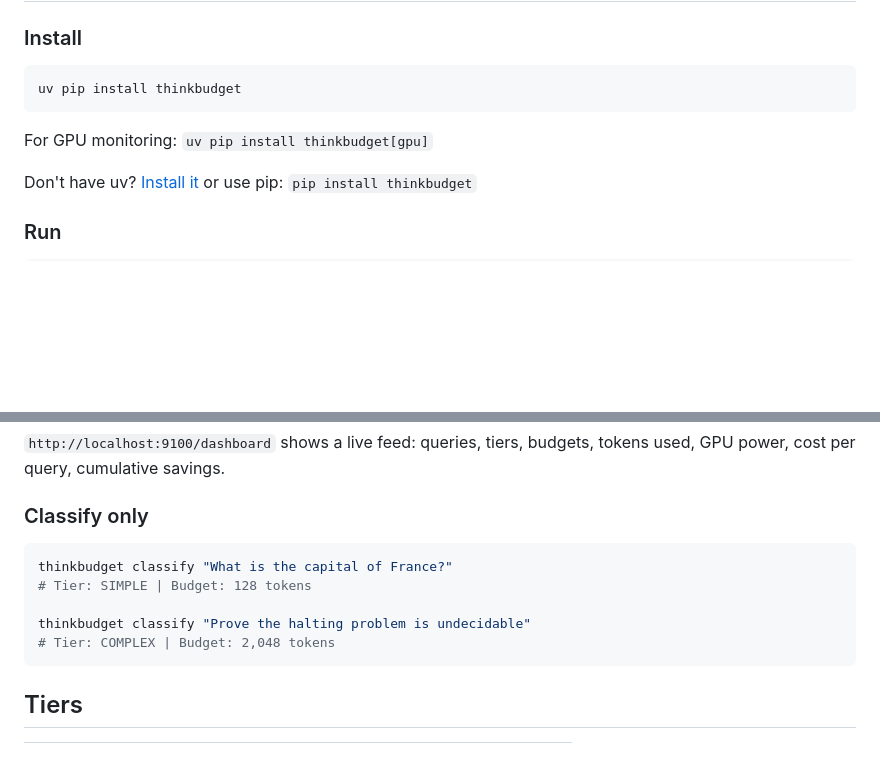
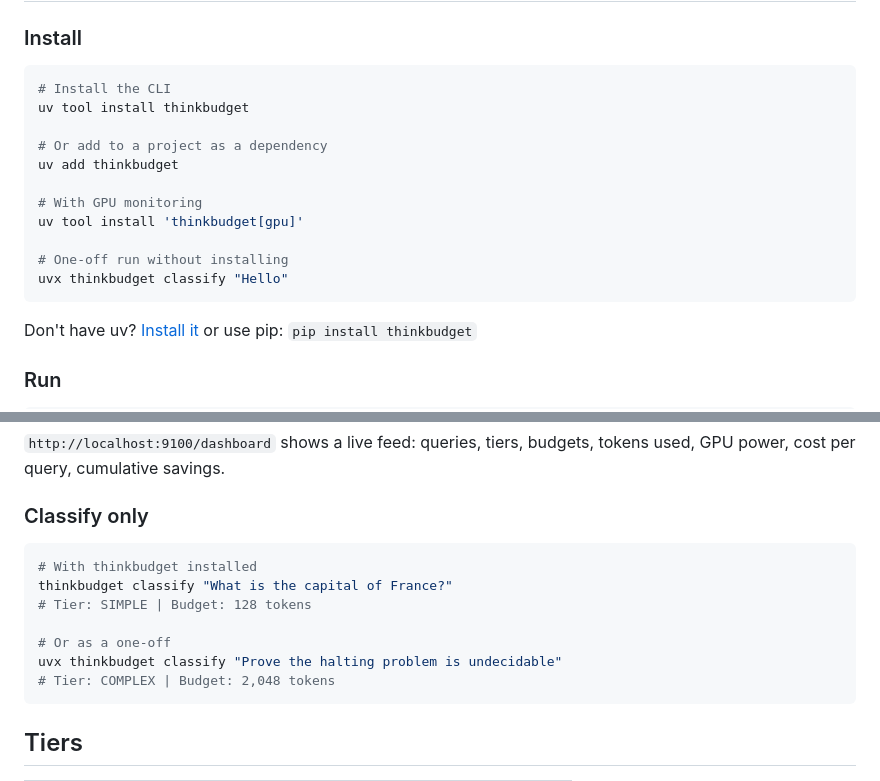
Before and after one commit to Siddhant-K-code/ThinkBudget, a Markdown page: README.md, 2 parts joined by grey strips. Rendered like a GitHub page; blank space fills up the shorter version.

Commit message:
Use uv tool install / uvx in README examples
Co-authored-by: Ona <no-reply@ona.com>

````diff
--- a/README.md
+++ b/README.md
@@ -38,10 +38,18 @@ Several papers describe adaptive reasoning ([Ares](https://arxiv.org/abs/2603.07
 ### Install
 
 ```bash
-uv pip install thinkbudget
+# Install the CLI
+uv tool install thinkbudget
+
+# Or add to a project as a dependency
+uv add thinkbudget
+
+# With GPU monitoring
+uv tool install 'thinkbudget[gpu]'
+
+# One-off run without installing
+uvx thinkbudget classify "Hello"
 ```
-
-For GPU monitoring: `uv pip install thinkbudget[gpu]`
 
 Don't have uv? [Install it](https://docs.astral.sh/uv/getting-started/installation/) or use pip: `pip install thinkbudget`
 
@@ -92,10 +100,12 @@ X-ThinkBudget-Energy-J: 42.3100
 ### Classify only
 
 ```bash
+# With thinkbudget installed
 thinkbudget classify "What is the capital of France?"
 # Tier: SIMPLE | Budget: 128 tokens
 
-thinkbudget classify "Prove the halting problem is undecidable"
+# Or as a one-off
+uvx thinkbudget classify "Prove the halting problem is undecidable"
 # Tier: COMPLEX | Budget: 2,048 tokens
 ```
 
````
